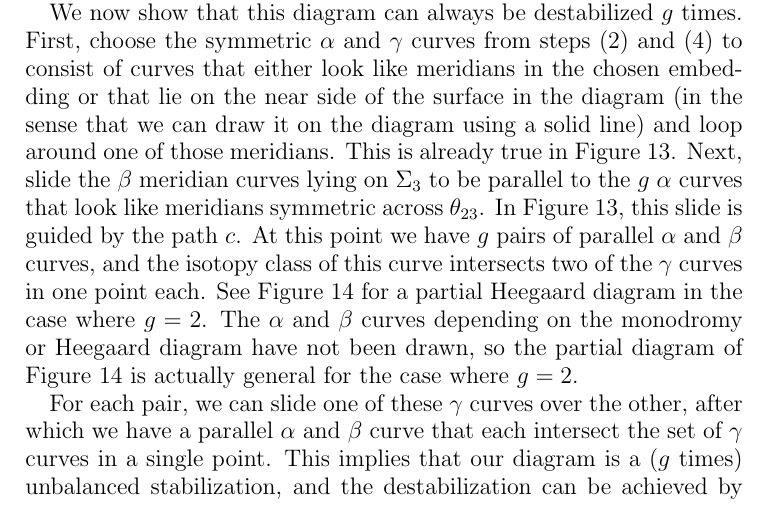
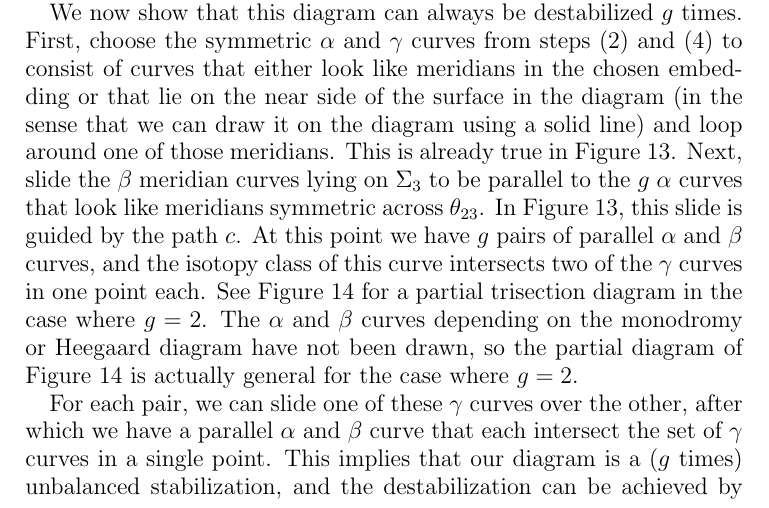
Before and after one commit to DaleKoenig/TrisectionsOfBundles, a LaTeX paper (4dbundles.tex): part of page 19 of 24, cut so that both start at the same text. Compiled offline with pdfLaTeX.

Commit message:
Address comment 19

```diff
--- a/4dbundles.tex
+++ b/4dbundles.tex
@@ -636,7 +636,7 @@ First, choose the symmetric $\alpha$ and $\gamma$ curves from steps (2) and (4)
 Next, slide the $\beta$ meridian curves lying on $\Sigma_3$ to be parallel to the $g$ $\alpha$ curves that look like meridians symmetric across $\theta_{23}$.
 In Figure \ref{unbalancedex}, this slide is guided by the path $c$.
 At this point we have $g$ pairs of parallel $\alpha$ and $\beta$ curves, and the isotopy class of this curve intersects two of the $\gamma$ curves in one point each.
-See Figure \ref{destabpartial} for a partial Heegaard diagram in the case where $g=2$.
+See Figure \ref{destabpartial} for a partial trisection diagram in the case where $g=2$.
 The $\alpha$ and $\beta$ curves depending on the monodromy or Heegaard diagram have not been drawn, so the partial diagram of Figure \ref{destabpartial} is actually general for the case where $g=2$.
 
 For each pair, we can slide one of these $\gamma$ curves over the other, after which we have a parallel $\alpha$ and $\beta$ curve that each intersect the set of $\gamma$ curves in a single point.
```
